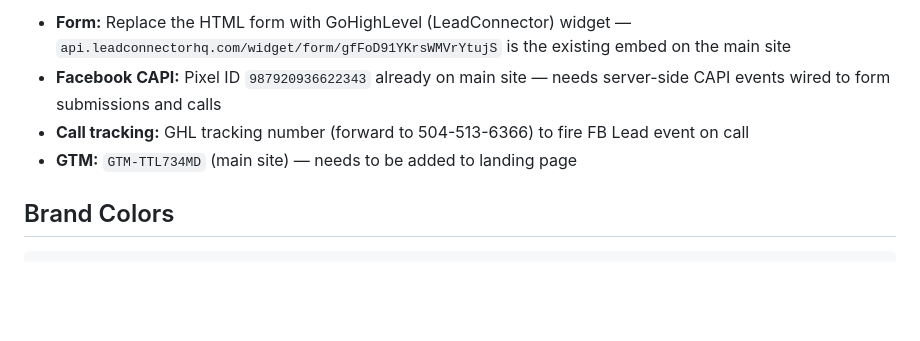
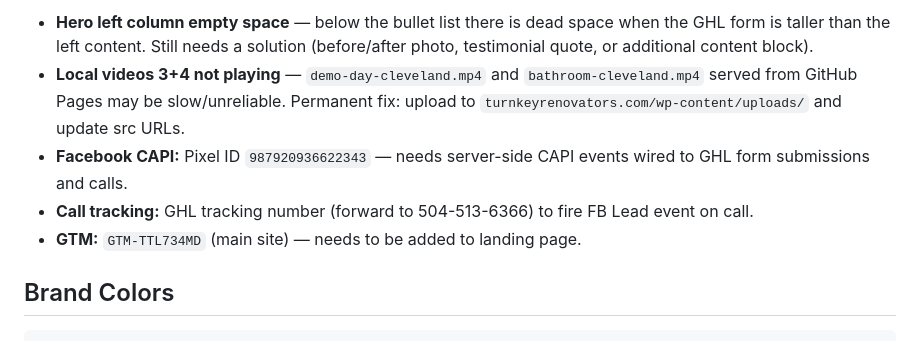
Before and after one commit to betchy1511-arch/turnkey-bath-landing-page, a Markdown page: CLAUDE.md, the part around one of its changes. Drawn GitHub-style; blank space fills up the shorter version.

```diff
--- a/CLAUDE.md
+++ b/CLAUDE.md
@@ -55,8 +73,9 @@ Single file: `index.html`. All CSS is in `<style>`, all JS in a `<script>` at th
 
-- **Form:** Replace the HTML form with GoHighLevel (LeadConnector) widget — `api.leadconnectorhq.com/widget/form/gfFoD91YKrsWMVrYtujS` is the existing embed on the main site
-- **Facebook CAPI:** Pixel ID `987920936622343` already on main site — needs server-side CAPI events wired to form submissions and calls
-- **Call tracking:** GHL tracking number (forward to 504-513-6366) to fire FB Lead event on call
-- **GTM:** `GTM-TTL734MD` (main site) — needs to be added to landing page
+- **Hero left column empty space** — below the bullet list there is dead space when the GHL form is taller than the left content. Still needs a solution (before/after photo, testimonial quote, or additional content block).
+- **Local videos 3+4 not playing** — `demo-day-cleveland.mp4` and `bathroom-cleveland.mp4` served from GitHub Pages may be slow/unreliable. Permanent fix: upload to `turnkeyrenovators.com/wp-content/uploads/` and update src URLs.
+- **Facebook CAPI:** Pixel ID `987920936622343` — needs server-side CAPI events wired to GHL form submissions and calls.
+- **Call tracking:** GHL tracking number (forward to 504-513-6366) to fire FB Lead event on call.
+- **GTM:** `GTM-TTL734MD` (main site) — needs to be added to landing page.
 
 ## Brand Colors
 
```
Also changed, not shown: other parts of CLAUDE.md (+26 -8 lines).
